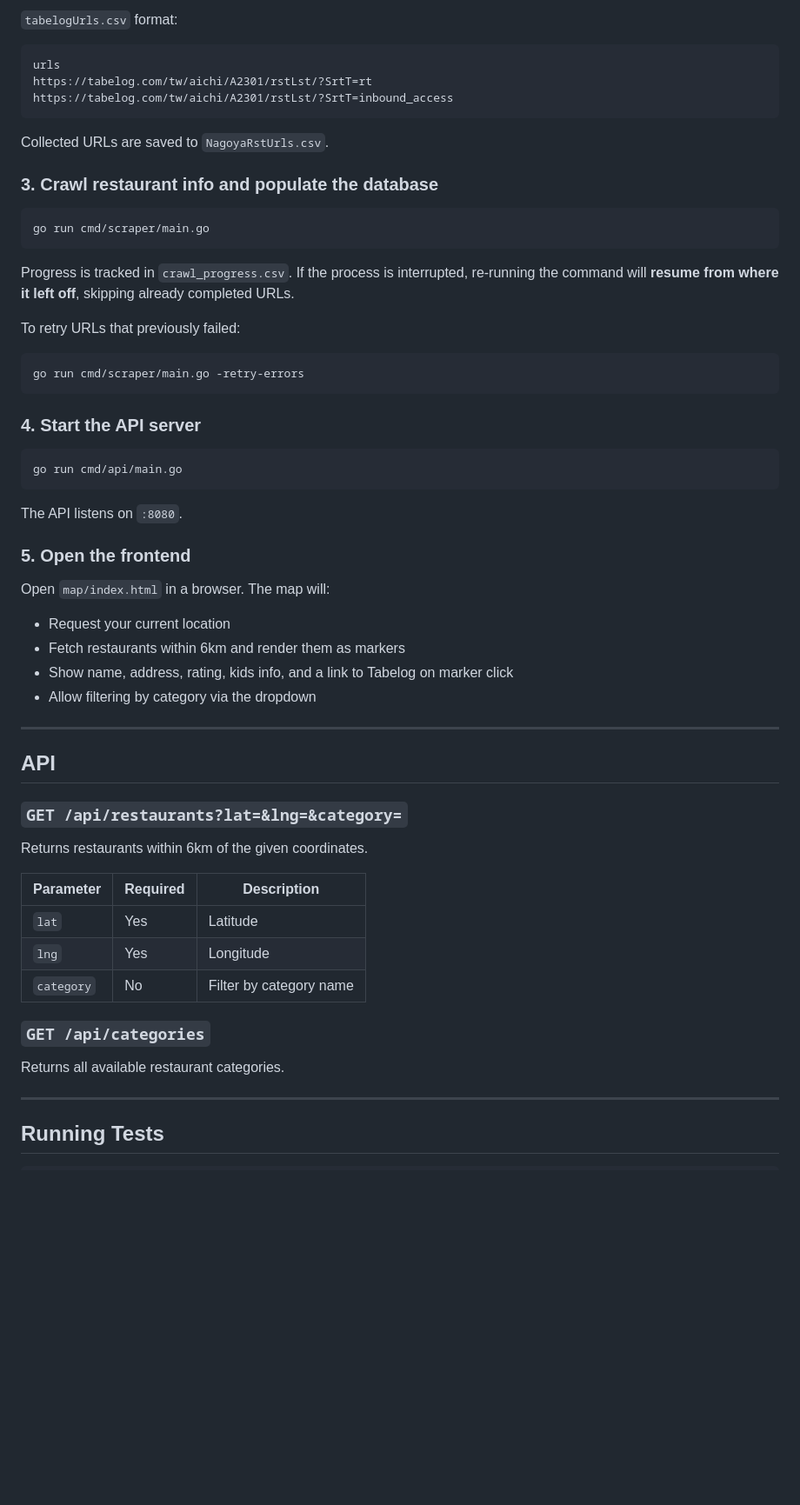
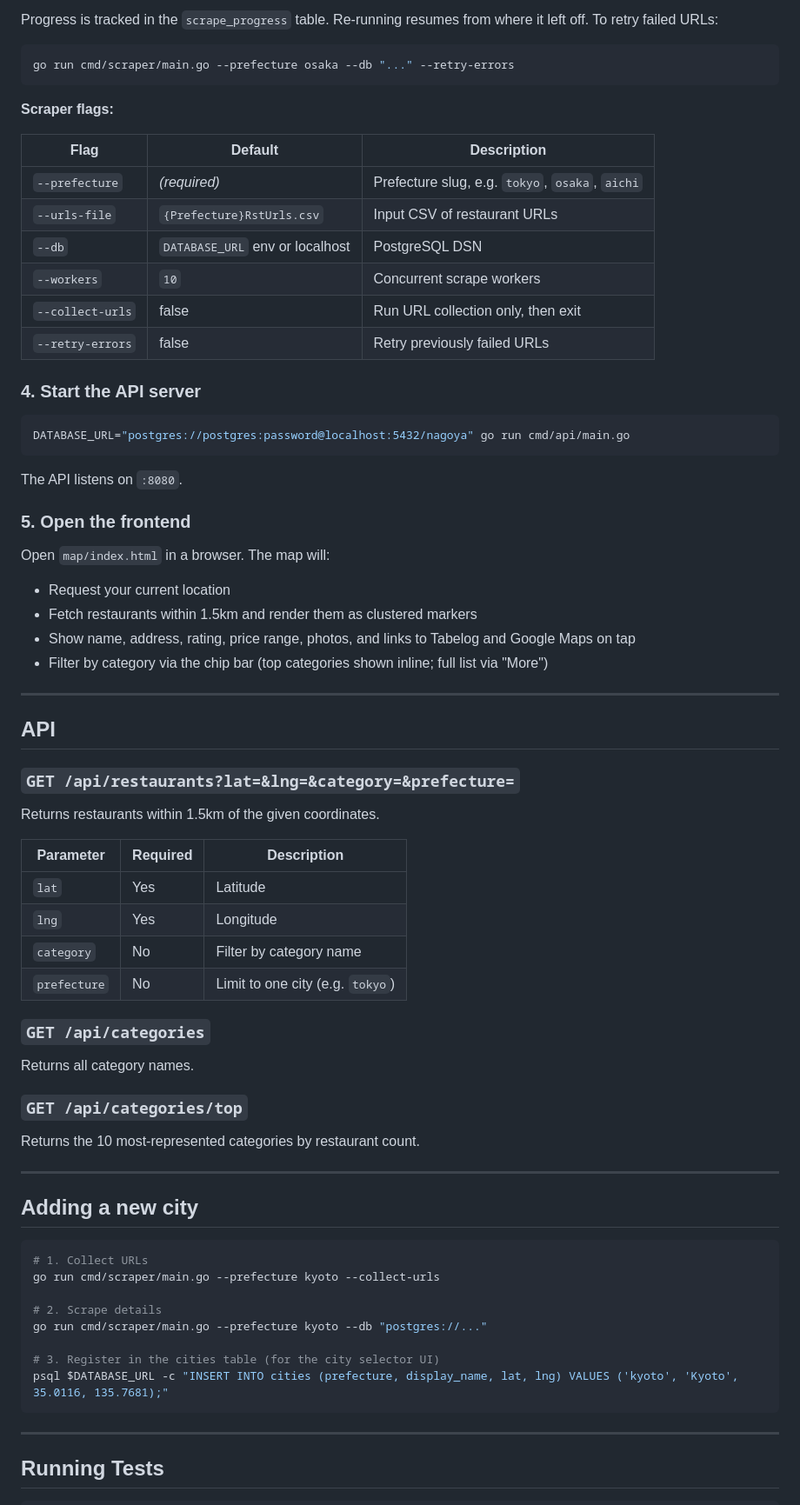
Before and after one commit to Digiogior/tabelog-map, a Markdown page: README.md, the part around one of its changes. Shown at 87% size. Drawn GitHub-style; blank space fills up the shorter version.

````diff
--- a/README.md
+++ b/README.md
@@ -66,31 +95,26 @@ go run cmd/scraper/main.go
 ```
 
-`tabelogUrls.csv` format:
-```
-urls
-https://tabelog.com/tw/aichi/A2301/rstLst/?SrtT=rt
-https://tabelog.com/tw/aichi/A2301/rstLst/?SrtT=inbound_access
+Progress is tracked in the `scrape_progress` table. Re-running resumes from where it left off. To retry failed URLs:
+
+```bash
+go run cmd/scraper/main.go --prefecture osaka --db "..." --retry-errors
 ```
 
-Collected URLs are saved to `NagoyaRstUrls.csv`.
+**Scraper flags:**
 
-### 3. Crawl restaurant info and populate the database
-
-```bash
-go run cmd/scraper/main.go
-```
-
-Progress is tracked in `crawl_progress.csv`. If the process is interrupted, re-running the command will **resume from where it left off**, skipping already completed URLs.
-
-To retry URLs that previously failed:
-```bash
-go run cmd/scraper/main.go -retry-errors
-```
+| Flag | Default | Description |
+|---|---|---|
+| `--prefecture` | *(required)* | Prefecture slug, e.g. `tokyo`, `osaka`, `aichi` |
+| `--urls-file` | `{Prefecture}RstUrls.csv` | Input CSV of restaurant URLs |
+| `--db` | `DATABASE_URL` env or localhost | PostgreSQL DSN |
+| `--workers` | `10` | Concurrent scrape workers |
+| `--collect-urls` | false | Run URL collection only, then exit |
+| `--retry-errors` | false | Retry previously failed URLs |
 
 ### 4. Start the API server
 
 ```bash
-go run cmd/api/main.go
+DATABASE_URL="postgres://postgres:password@localhost:5432/nagoya" go run cmd/api/main.go
 ```
 
 The API listens on `:8080`.
@@ -99,27 +123,47 @@ The API listens on `:8080`.
 
 Open `map/index.html` in a browser. The map will:
 - Request your current location
-- Fetch restaurants within 6km and render them as markers
-- Show name, address, rating, kids info, and a link to Tabelog on marker click
-- Allow filtering by category via the dropdown
+- Fetch restaurants within 1.5km and render them as clustered markers
+- Show name, address, rating, price range, photos, and links to Tabelog and Google Maps on tap
+- Filter by category via the chip bar (top categories shown inline; full list via "More")
 
 ---
 
 ## API
 
-### `GET /api/restaurants?lat=&lng=&category=`
+### `GET /api/restaurants?lat=&lng=&category=&prefecture=`
 
-Returns restaurants within 6km of the given coordinates.
+Returns restaurants within 1.5km of the given coordinates.
 
 | Parameter | Required | Description |
 |---|---|---|
 | `lat` | Yes | Latitude |
 | `lng` | Yes | Longitude |
 | `category` | No | Filter by category name |
+| `prefecture` | No | Limit to one city (e.g. `tokyo`) |
 
 ### `GET /api/categories`
 
-Returns all available restaurant categories.
+Returns all category names.
+
+### `GET /api/categories/top`
+
+Returns the 10 most-represented categories by restaurant count.
+
+---
+
+## Adding a new city
+
+```bash
+# 1. Collect URLs
+go run cmd/scraper/main.go --prefecture kyoto --collect-urls
+
+# 2. Scrape details
+go run cmd/scraper/main.go --prefecture kyoto --db "postgres://..."
+
+# 3. Register in the cities table (for the city selector UI)
+psql $DATABASE_URL -c "INSERT INTO cities (prefecture, display_name, lat, lng) VALUES ('kyoto', 'Kyoto', 35.0116, 135.7681);"
+```
 
 ---
 
````
Also changed, not shown: other parts of README.md (+52 -23 lines).
